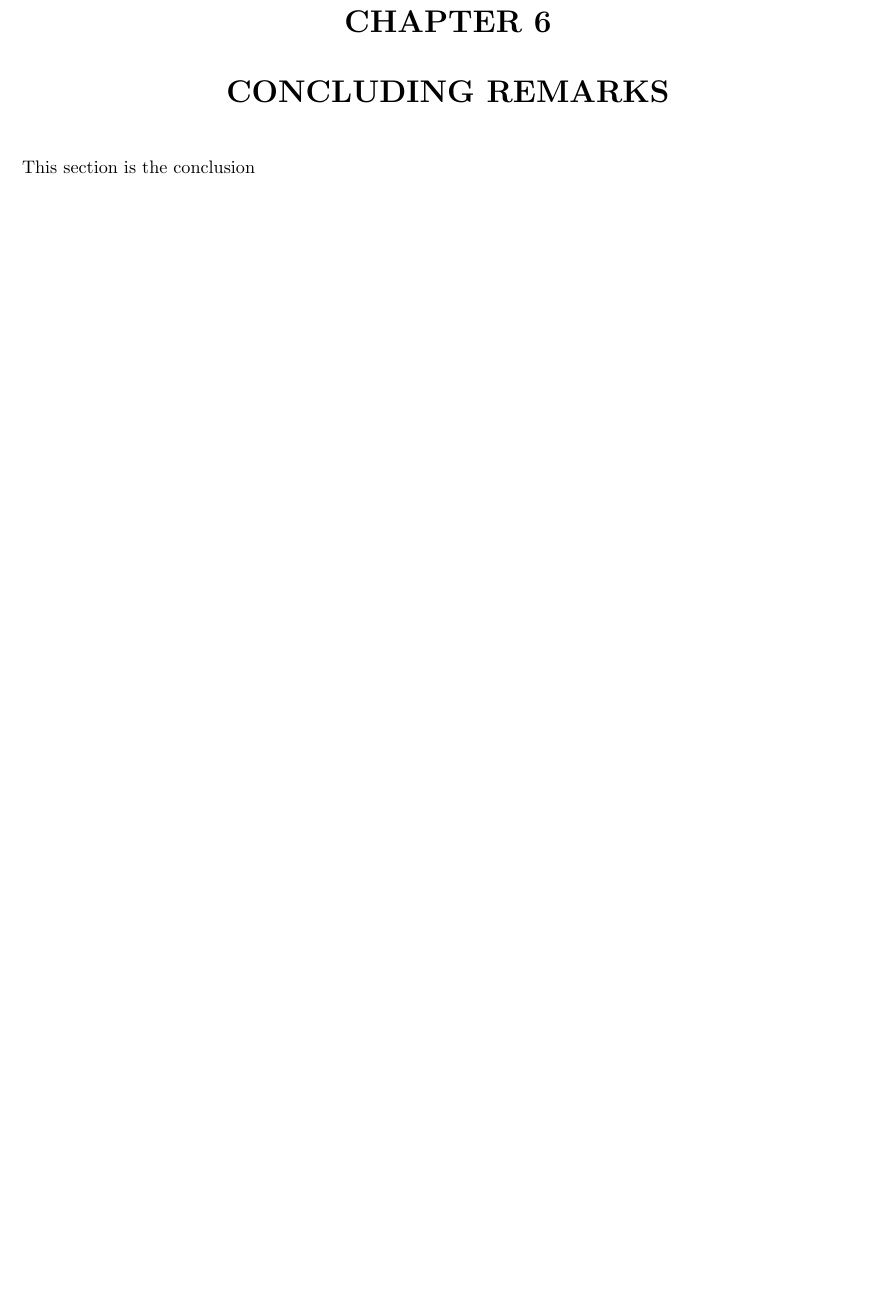
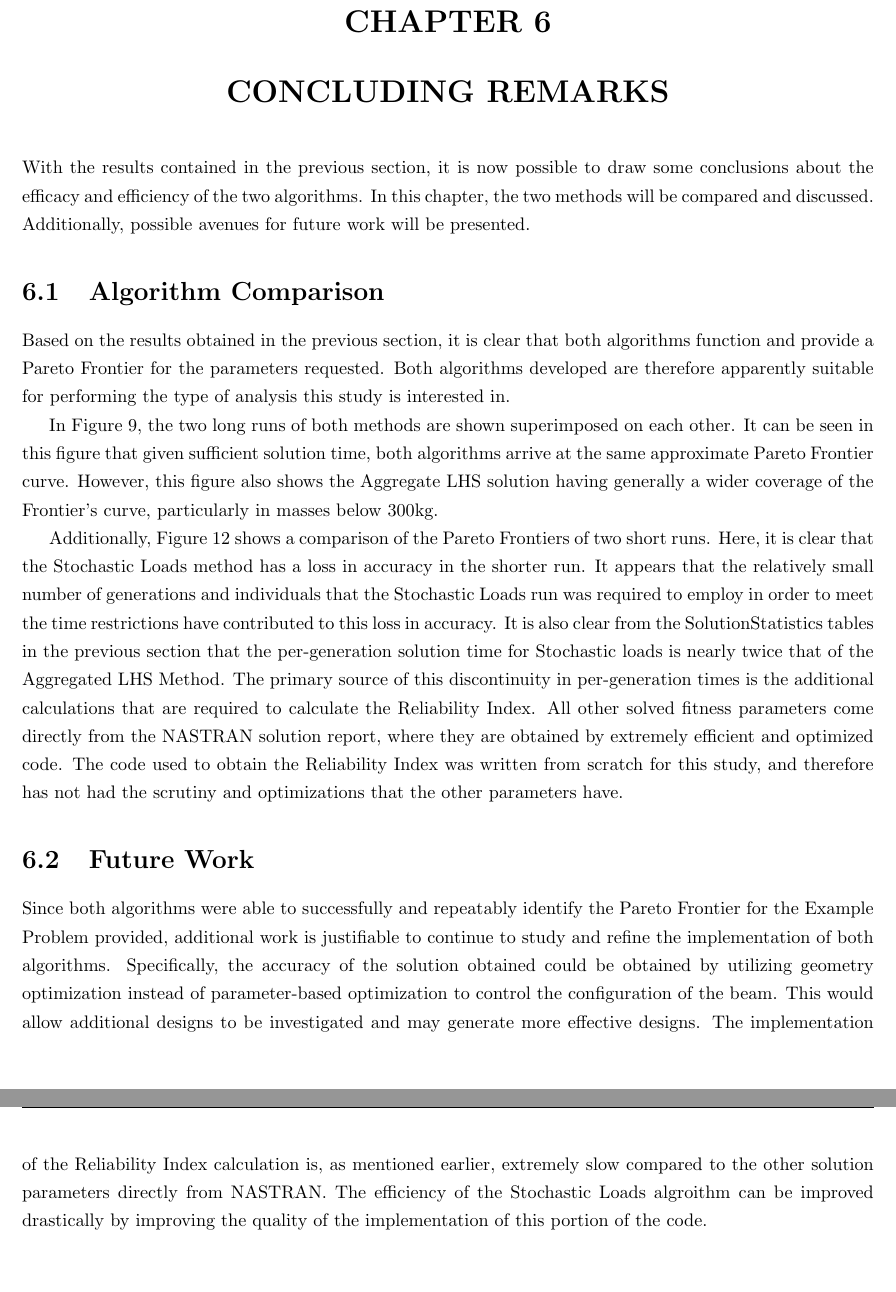
Before and after one commit to Atamisk/thesis-paper, a LaTeX thesis (project_paper.tex, which reads tex/conclusion.tex): part of page 33 of 35 before the commit and two parts of pages 33 and 34 of 36 after it, the two joined at a grey line, cut so that both start at the same text, the shorter picture padded with empty space. Compiled offline with pdfLaTeX.

Commit message:
Writing conclusion

```diff
--- a/tex/conclusion.tex
+++ b/tex/conclusion.tex
@@ -1 +1,11 @@
-This section is the conclusion
+With the results contained in the previous section, it is now possible to draw some conclusions about the efficacy and efficiency of the two algorithms. In this chapter, the two methods will be compared and discussed. Additionally, possible avenues for future work will be presented.
+
+\section{Algorithm Comparison}
+Based on the results obtained in the previous section, it is clear that both algorithms function and provide a Pareto Frontier for the parameters requested. Both algorithms developed are therefore apparently suitable for performing the type of analysis this study is interested in.
+
+In Figure \ref{fig:pfront_comp_long}, the two long runs of both methods are shown superimposed on each other. It can be seen in this figure that given sufficient solution time, both algorithms arrive at the same approximate Pareto Frontier curve. However, this figure also shows the Aggregate LHS solution having generally a wider coverage of the Frontier's curve, particularly in masses below 300kg.
+
+Additionally, Figure \ref{fig:pfront_comp_short} shows a comparison of the Pareto Frontiers of two short runs. Here, it is clear that the Stochastic Loads method has a loss in accuracy in the shorter run. It appears that the relatively small number of generations and individuals that the Stochastic Loads run was required to employ in order to meet the time restrictions have contributed to this loss in accuracy. It is also clear from the SolutionStatistics tables in the previous section that the per-generation solution time for Stochastic loads is nearly twice that of the Aggregated LHS Method. The primary source of this discontinuity in per-generation times is the additional calculations that are required to calculate the Reliability Index. All other solved fitness parameters come directly from the NASTRAN solution report, where they are obtained by extremely efficient and optimized code. The code used to obtain the Reliability Index was written from scratch for this study, and therefore has not had the scrutiny and optimizations that the other parameters have.
+
+\section{Future Work}
+Since both algorithms were able to successfully and repeatably identify the Pareto Frontier for the Example Problem provided, additional work is justifiable to continue to study and refine the implementation of both algorithms. Specifically, the accuracy of the solution obtained could be obtained by utilizing geometry optimization instead of parameter-based optimization to control the configuration of the beam. This would allow additional designs to be investigated and may generate more effective designs. The implementation of the Reliability Index calculation is, as mentioned earlier, extremely slow compared to the other solution parameters directly from NASTRAN. The efficiency of the Stochastic Loads algroithm can be improved drastically by improving the quality of the implementation of this portion of the code.
```
